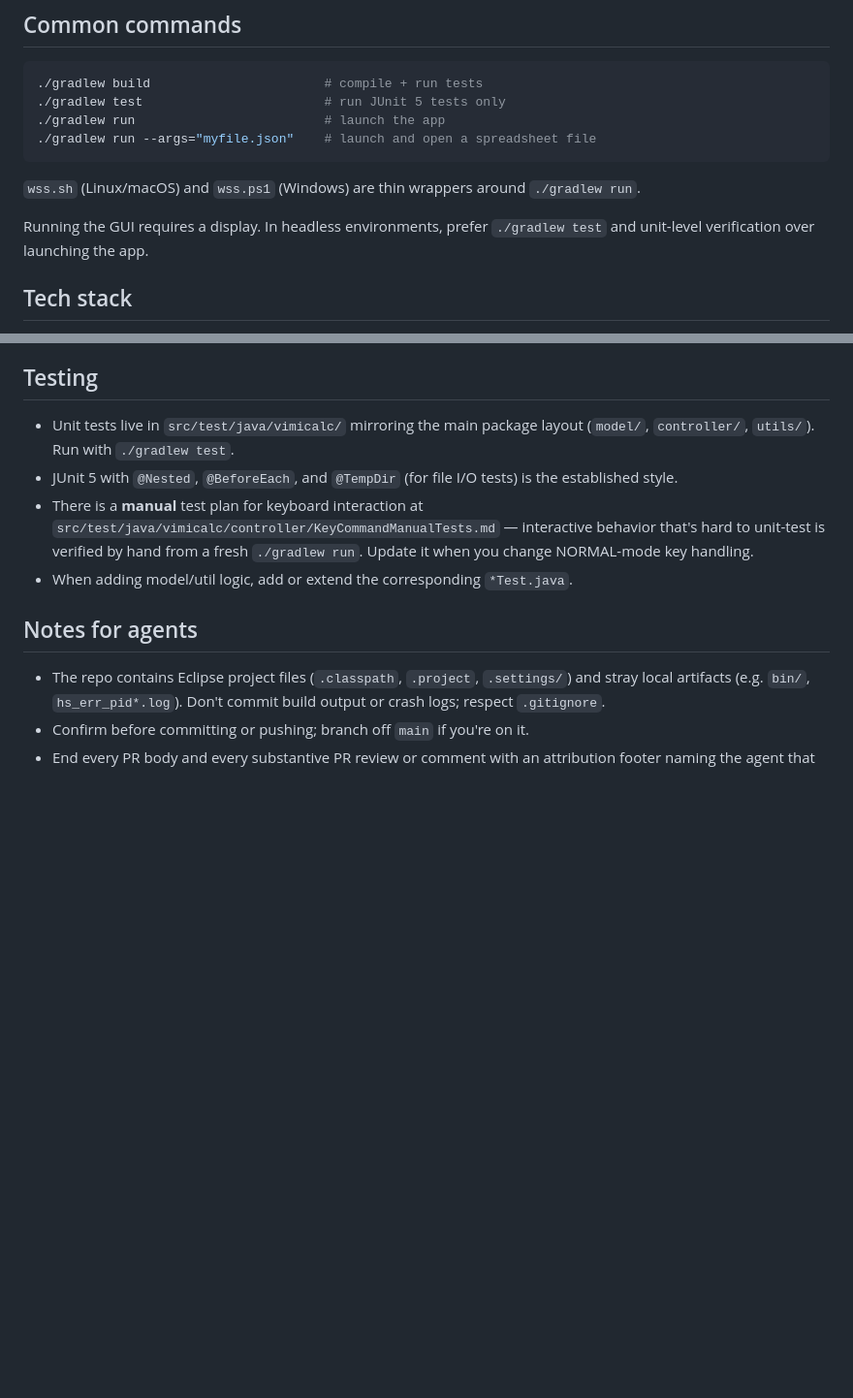
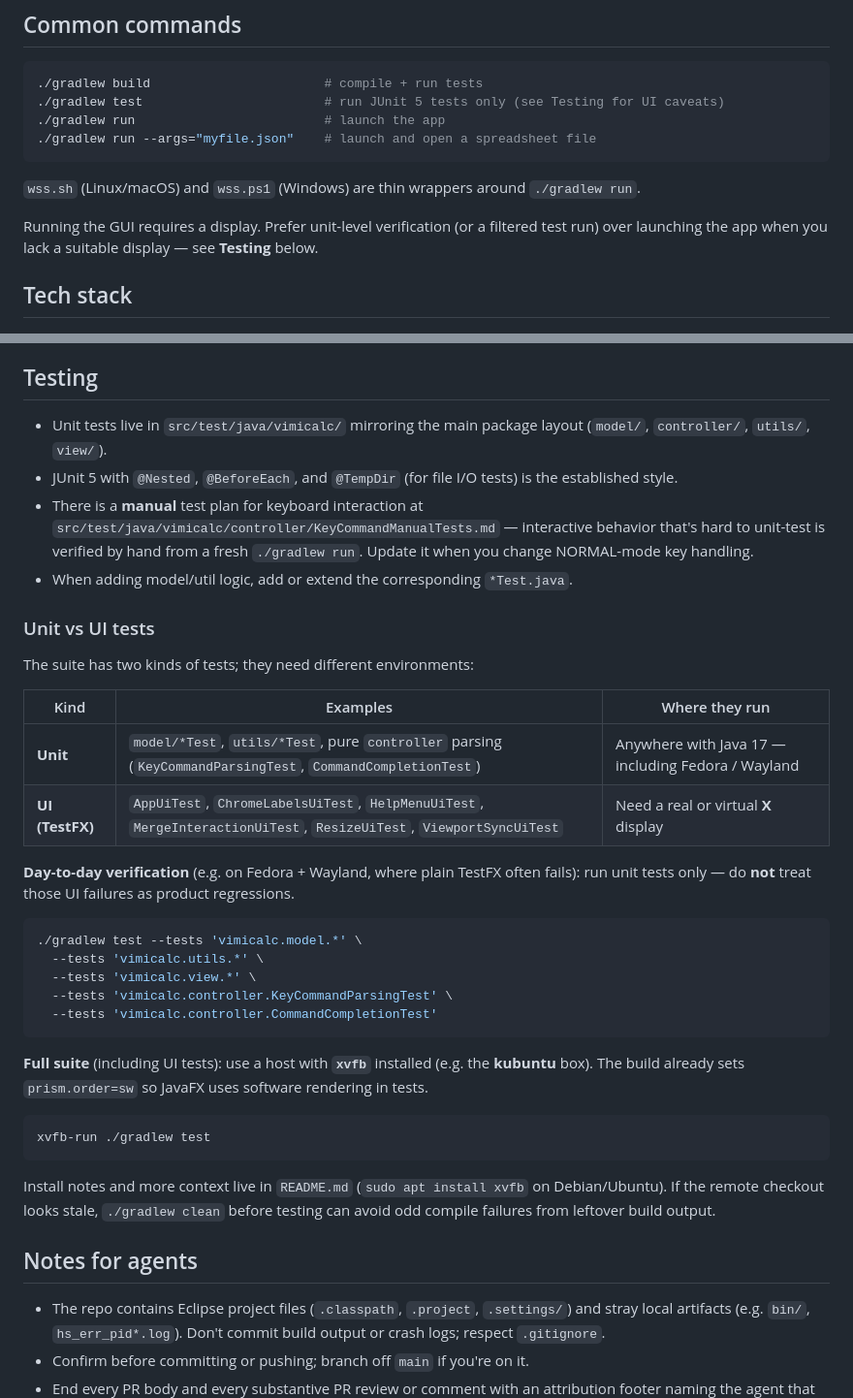
Before and after one commit to thomasN4/VimiCalc, a Markdown page: AGENTS.md, 2 parts joined by grey strips. Shown at 97% size. Drawn GitHub-style; blank space fills up the shorter version.

Commit message:
Document unit vs UI test environments in AGENTS.md
Clarify that unit tests run on Fedora/Wayland while TestFX UI tests
need xvfb (e.g. kubuntu), and point agents at the right verification
path so Wayland UI failures are not mistaken for product regressions.

Closes #66

````diff
--- a/AGENTS.md
+++ b/AGENTS.md
@@ -17,15 +17,15 @@ that persistence uses `.wss` / Java serialization is **out of date** — see Per
 
 ```bash
 ./gradlew build                       # compile + run tests
-./gradlew test                        # run JUnit 5 tests only
+./gradlew test                        # run JUnit 5 tests only (see Testing for UI caveats)
 ./gradlew run                         # launch the app
 ./gradlew run --args="myfile.json"    # launch and open a spreadsheet file
 ```
 
 `wss.sh` (Linux/macOS) and `wss.ps1` (Windows) are thin wrappers around `./gradlew run`.
 
-Running the GUI requires a display. In headless environments, prefer `./gradlew test` and unit-level
-verification over launching the app.
+Running the GUI requires a display. Prefer unit-level verification (or a filtered test run)
+over launching the app when you lack a suitable display — see **Testing** below.
 
 ## Tech stack
 
@@ -99,13 +99,40 @@ formula cells are re-evaluated (and dependencies rebuilt) after load.
 ## Testing
 
 - Unit tests live in `src/test/java/vimicalc/` mirroring the main package layout
-  (`model/`, `controller/`, `utils/`). Run with `./gradlew test`.
+  (`model/`, `controller/`, `utils/`, `view/`).
 - JUnit 5 with `@Nested`, `@BeforeEach`, and `@TempDir` (for file I/O tests) is the established style.
 - There is a **manual** test plan for keyboard interaction at
   `src/test/java/vimicalc/controller/KeyCommandManualTests.md` — interactive behavior that's hard to
   unit-test is verified by hand from a fresh `./gradlew run`. Update it when you change NORMAL-mode key
   handling.
 - When adding model/util logic, add or extend the corresponding `*Test.java`.
+
+### Unit vs UI tests
+
+The suite has two kinds of tests; they need different environments:
+
+| Kind | Examples | Where they run |
+|------|----------|----------------|
+| **Unit** | `model/*Test`, `utils/*Test`, pure `controller` parsing (`KeyCommandParsingTest`, `CommandCompletionTest`) | Anywhere with Java 17 — including Fedora / Wayland |
+| **UI (TestFX)** | `AppUiTest`, `ChromeLabelsUiTest`, `HelpMenuUiTest`, `MergeInteractionUiTest`, `ResizeUiTest`, `ViewportSyncUiTest` | Need a real or virtual **X** display |
+
+**Day-to-day verification** (e.g. on Fedora + Wayland, where plain TestFX often fails): run unit tests only — do **not** treat those UI failures as product regressions.
+
+```bash
+./gradlew test --tests 'vimicalc.model.*' \
+  --tests 'vimicalc.utils.*' \
+  --tests 'vimicalc.view.*' \
+  --tests 'vimicalc.controller.KeyCommandParsingTest' \
+  --tests 'vimicalc.controller.CommandCompletionTest'
+```
+
+**Full suite** (including UI tests): use a host with **`xvfb`** installed (e.g. the **kubuntu** box). The build already sets `prism.order=sw` so JavaFX uses software rendering in tests.
+
+```bash
+xvfb-run ./gradlew test
+```
+
+Install notes and more context live in `README.md` (`sudo apt install xvfb` on Debian/Ubuntu). If the remote checkout looks stale, `./gradlew clean` before testing can avoid odd compile failures from leftover build output.
 
 ## Notes for agents
 
````
